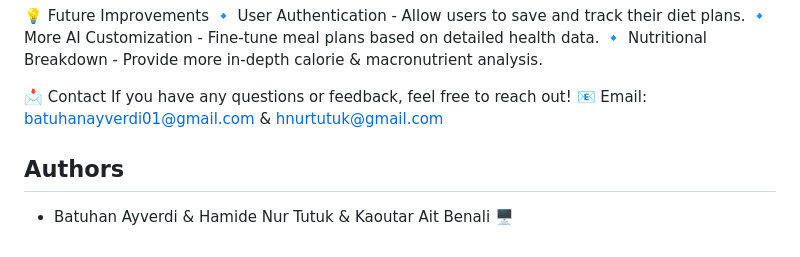
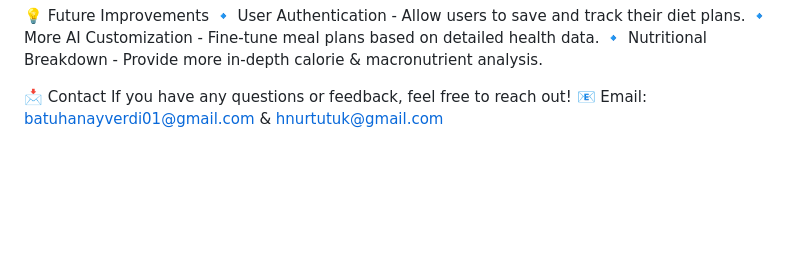
Before and after one commit to batuhanayverdi/dietcraft, a Markdown page: README.md, the part around the change. Drawn GitHub-style; blank space fills up the shorter version.

```diff
--- a/README.md
+++ b/README.md
@@ -86,6 +86,3 @@ DIATING-IA-MASTER/
 📩 Contact
 If you have any questions or feedback, feel free to reach out!
 📧 Email: batuhanayverdi01@gmail.com & hnurtutuk@gmail.com
-
-## Authors
-- Batuhan Ayverdi & Hamide Nur Tutuk & Kaoutar Ait Benali 🖥️
```
